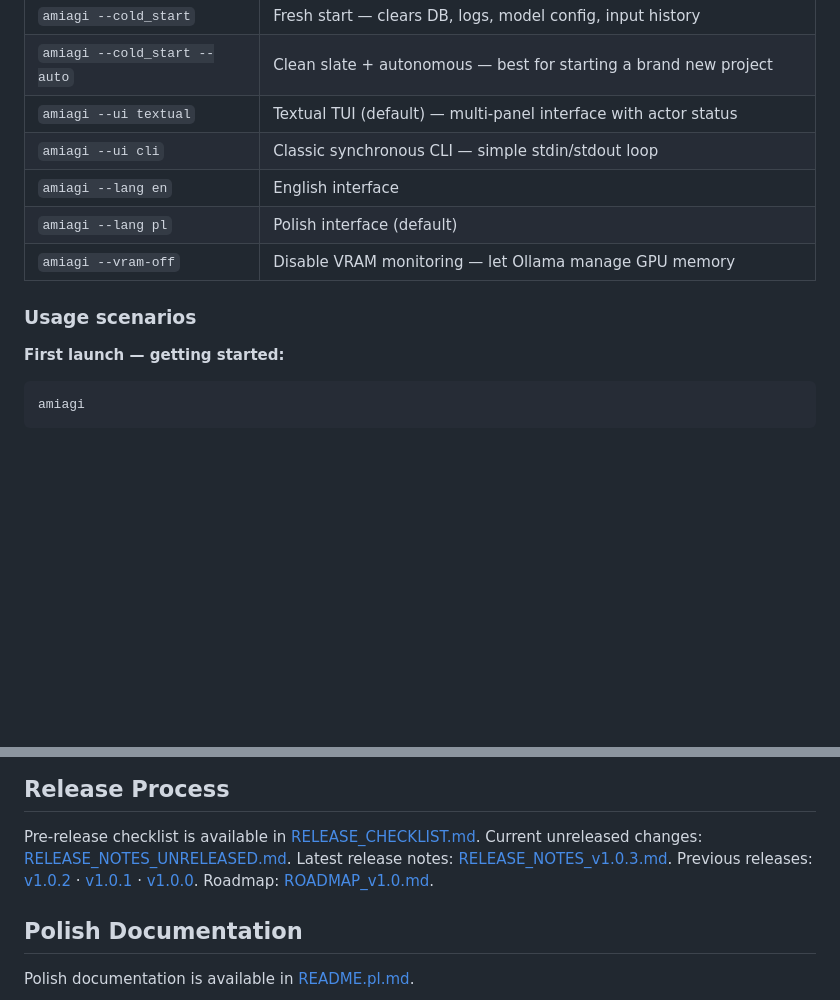
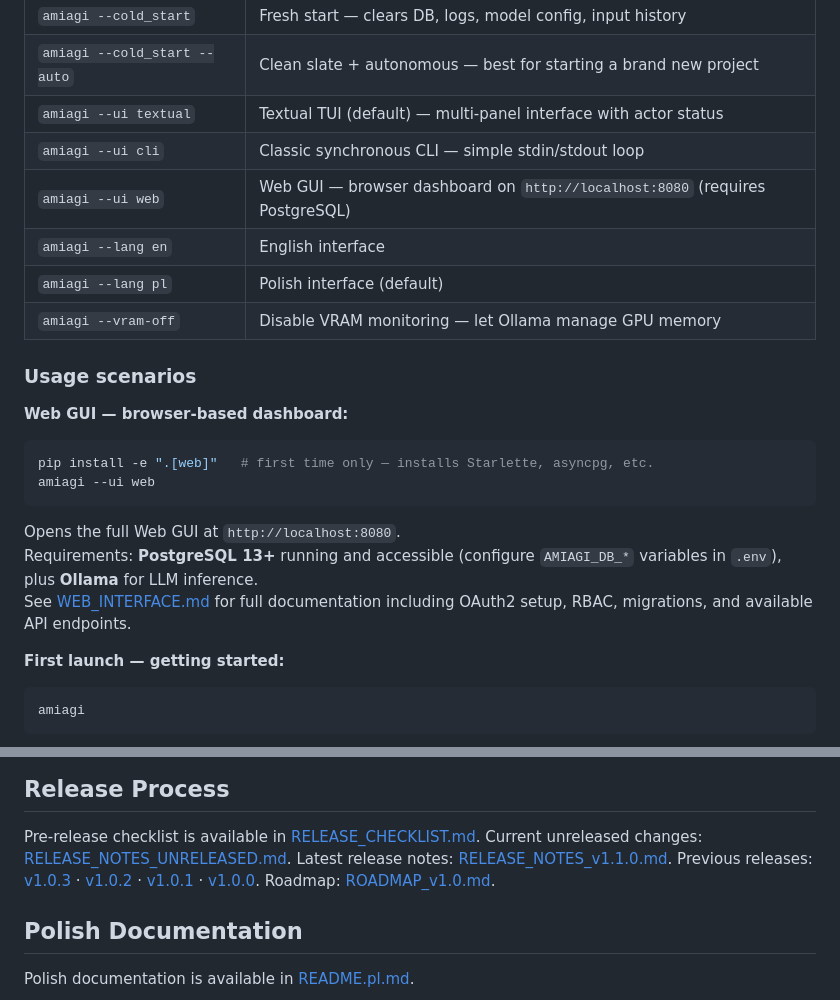
Before and after one commit to cgtrai/amiagi, a Markdown page: README.md, 2 parts joined by grey strips. GitHub-like rendering; blank space fills up the shorter version.

````diff
--- a/README.md
+++ b/README.md
@@ -511,11 +511,23 @@ conda activate <your_env_name>  # conda
 | `amiagi --cold_start --auto` | Clean slate + autonomous — best for starting a brand new project |
 | `amiagi --ui textual` | Textual TUI (default) — multi-panel interface with actor status |
 | `amiagi --ui cli` | Classic synchronous CLI — simple stdin/stdout loop |
+| `amiagi --ui web` | Web GUI — browser dashboard on `http://localhost:8080` (requires PostgreSQL) |
 | `amiagi --lang en` | English interface |
 | `amiagi --lang pl` | Polish interface (default) |
 | `amiagi --vram-off` | Disable VRAM monitoring — let Ollama manage GPU memory |
 
 ### Usage scenarios
+
+**Web GUI — browser-based dashboard:**
+```bash
+pip install -e ".[web]"   # first time only — installs Starlette, asyncpg, etc.
+amiagi --ui web
+```
+Opens the full Web GUI at `http://localhost:8080`.
+Requirements: **PostgreSQL 13+** running and accessible (configure `AMIAGI_DB_*`
+variables in `.env`), plus **Ollama** for LLM inference.
+See [WEB_INTERFACE.md](WEB_INTERFACE.md) for full documentation including OAuth2
+setup, RBAC, migrations, and available API endpoints.
 
 **First launch — getting started:**
 ```bash
@@ -637,8 +649,8 @@ Contribution guidelines are available in [CONTRIBUTING.md](CONTRIBUTING.md).
 
 Pre-release checklist is available in [RELEASE_CHECKLIST.md](RELEASE_CHECKLIST.md).
 Current unreleased changes: [RELEASE_NOTES_UNRELEASED.md](RELEASE_NOTES_UNRELEASED.md).
-Latest release notes: [RELEASE_NOTES_v1.0.3.md](RELEASE_NOTES_v1.0.3.md).
-Previous releases: [v1.0.2](RELEASE_NOTES_v1.0.2.md) · [v1.0.1](RELEASE_NOTES_v1.0.1.md) · [v1.0.0](RELEASE_NOTES_v1.0.0.md).
+Latest release notes: [RELEASE_NOTES_v1.1.0.md](RELEASE_NOTES_v1.1.0.md).
+Previous releases: [v1.0.3](RELEASE_NOTES_v1.0.3.md) · [v1.0.2](RELEASE_NOTES_v1.0.2.md) · [v1.0.1](RELEASE_NOTES_v1.0.1.md) · [v1.0.0](RELEASE_NOTES_v1.0.0.md).
 Roadmap: [ROADMAP_v1.0.md](ROADMAP_v1.0.md).
 
 ## Polish Documentation
````
Also changed, not shown: README.pl.md (+11 -2 lines).
